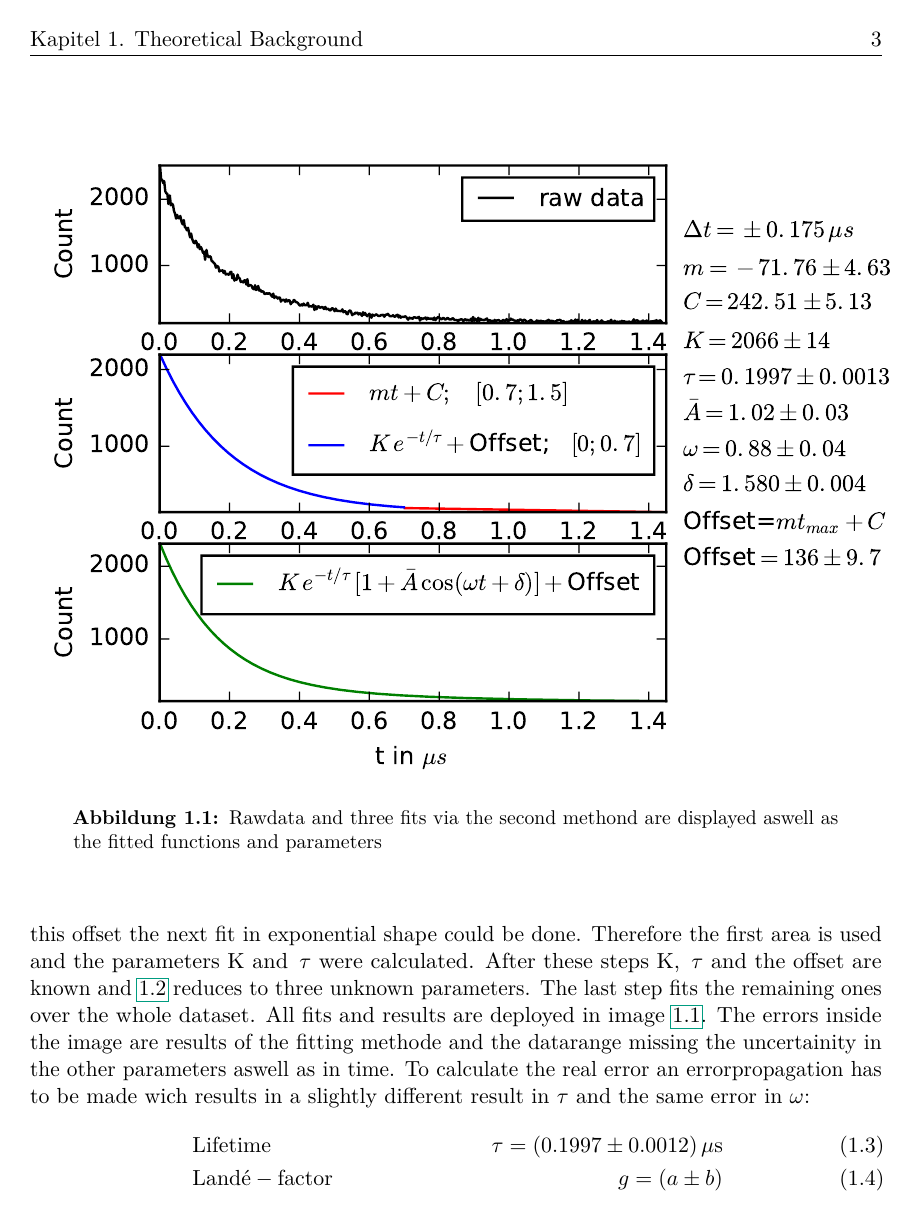
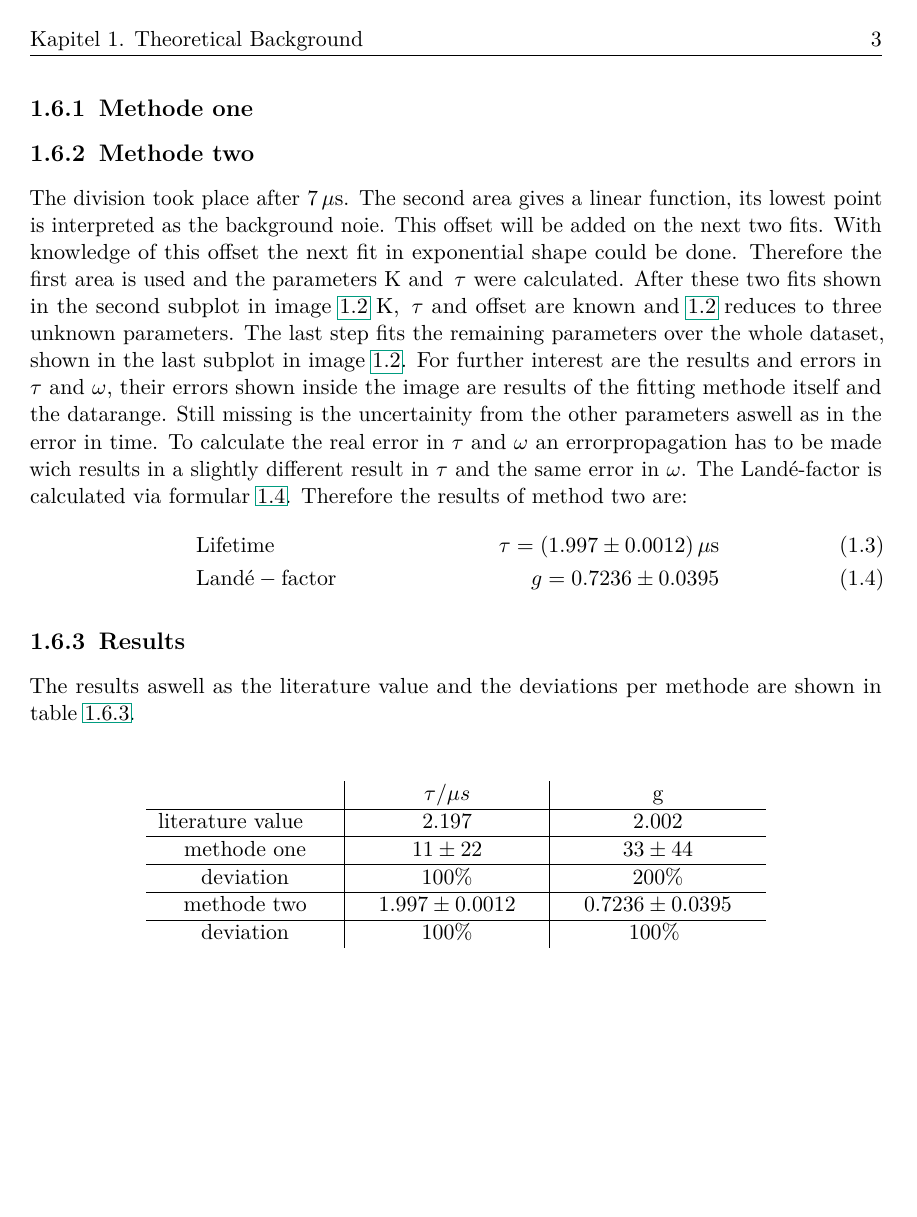
Before and after one commit to JanvanderLinden/P4Protokolle, a LaTeX thesis (06.12. Lande/Lande-Protokoll/Protokoll.tex): page 6 of 6 before the commit and page 6 of 7 after it. Compiled offline with pdfLaTeX.

Commit message:
supertoll

```diff
--- a/06.12. Lande/Lande-Protokoll/Protokoll.tex
+++ b/06.12. Lande/Lande-Protokoll/Protokoll.tex
@@ -104,17 +111,38 @@ The data used to calculate are measurements taken over the last two years. After
 
-\begin{figure}[ht]
+To fit the function \ref{n(t)} it is possible to do a fit with six parameters (first methode) but also to split the data by time into two sets where the first set clearly behaves exponential and the second one linear. By fitting each section itself single Parameter could be extracted more certain.
+\subsection{Methode one}
+%space just for u <3
+\subsection{Methode two}
+\begin{figure}[hb]
 	\begin{center}
-		\includegraphics[scale=1.2]{images/plot.pdf}
+		\includegraphics[width=1\textwidth]{images/plot.pdf}
 		\caption{Rawdata and three fits via the second methond are displayed aswell as the fitted functions and parameters}
 		\label{method2}
 	\end{center}
 \end{figure}
-To fit the function \ref{n(t)} it is possible to do a fit with six parameters (first methode) but also to seperate the Data into two sets where the first set clearly behaves exponential and the second linear. By fitting each section itself single Parameter could be extracted more certain. \\
-The division took place after 0.7$\e{\mu s}$. The second area gives a linear function, its lowest point is interpreted as the offset, originated by random noises in the detector. With knowledge of this offset the next fit in exponential shape could be done. Therefore the first area is used and the parameters K and $\e{\tau}$ were calculated. After these steps K, $\e{\tau}$ and the offset are known and \ref{n(t)} reduces to three unknown parameters. The last step fits the remaining ones over the whole dataset. All fits and results are deployed in image \ref{method2}. The errors inside the image are results of the fitting methode and the datarange missing the uncertainity in the other parameters aswell as in time. To calculate the real error an errorpropagation has to be made wich results in a slightly different result in $\tau$ and the same error in $\omega$:
+The division took place after 7$\e{\mu s}$. The second area gives a linear function, its lowest point is interpreted as the background noie. This offset will be added on the next two fits. With knowledge of this offset the next fit in exponential shape could be done. Therefore the first area is used and the parameters K and $\e{\tau}$ were calculated. After these two fits shown in the second subplot in image \ref{method2} K, $\e{\tau}$ and offset are known and \ref{n(t)} reduces to three unknown parameters. The last step fits the remaining parameters over the whole dataset, shown in the last subplot in image \ref{method2}. For further interest are the results and errors in $\tau$ and $\omega$, their errors shown inside the image are results of the fitting methode itself and the datarange. Still missing is the uncertainity from the other parameters aswell as in the error in time. To calculate the real error in $\tau$ and $\omega$ an errorpropagation has to be made wich results in a slightly different result in $\tau$ and the same error in $\omega$. The Landé-factor is calculated via formular \ref{lande}. Therefore the results of method two are:
 \begin{align}
-&\e{Lifetime} &\tau=(0.1997\pm 0.0012)\e{\mu s}\\
-&\e{Landé-factor} &g=(a\pm b)
+&\e{Lifetime} &\tau=(1.997\pm 0.0012)\e{\mu s}\\
+&\e{Landé-factor} &g=0.7236 \pm 0.0395
 \end{align}
+\subsection{Results}
+The results aswell as the literature value and the deviations per methode are shown in table \ref{tablö}.\\
+\begin{center}
+\begin{tabular}{c|c|c}
+ & $\tau /\mu s$ & g \\
+\hline
+literature value $\quad$& 2.197 & 2.002 \\
+\hline
+methode one & $11 \pm 22$ & $33 \pm 44$ \\
+\hline
+deviation & 100\% & 200\% \\
+\hline
+methode two & $\quad 1.997 \pm 0.0012 \quad$ & $\quad 0.7236 \pm 0.0395 \quad$ \\
+\hline
+deviation & 100\% & 100\%
+\label{tablö}
+\end{tabular}
+\end{center}
 
 %\chapter{Experiment and Analysis}
 
```
Also changed, not shown: 06.12. Lande/Lande-Protokoll/images/plot.pdf, 06.12. Lande/Lande-Protokoll/images/raw.pdf (added), 06.12. Lande/Lande-Protokoll/Protokoll.tex (11 more changed lines).
